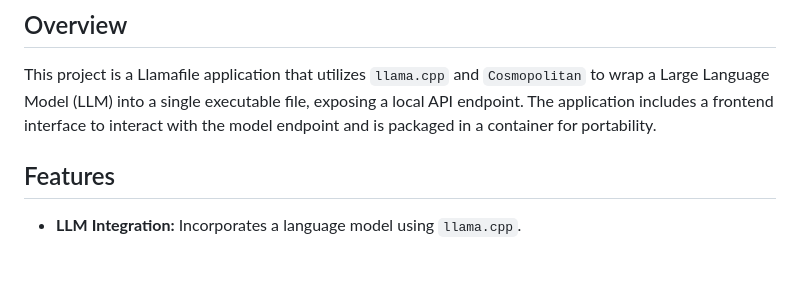
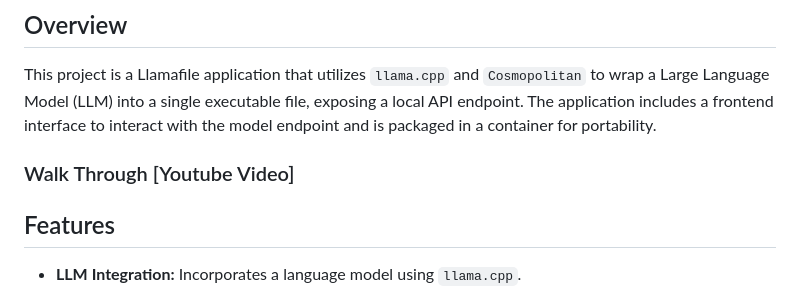
Before and after one commit to tommymmcguire/AIPI561, a Markdown page: README.md, the part around the change. Drawn GitHub-style; blank space fills up the shorter version.

```diff
--- a/README.md
+++ b/README.md
@@ -7,6 +7,8 @@
 ## Overview
 
 This project is a Llamafile application that utilizes `llama.cpp` and `Cosmopolitan` to wrap a Large Language Model (LLM) into a single executable file, exposing a local API endpoint. The application includes a frontend interface to interact with the model endpoint and is packaged in a container for portability.
+
+### Walk Through [Youtube Video]
 
 ## Features
 
```
